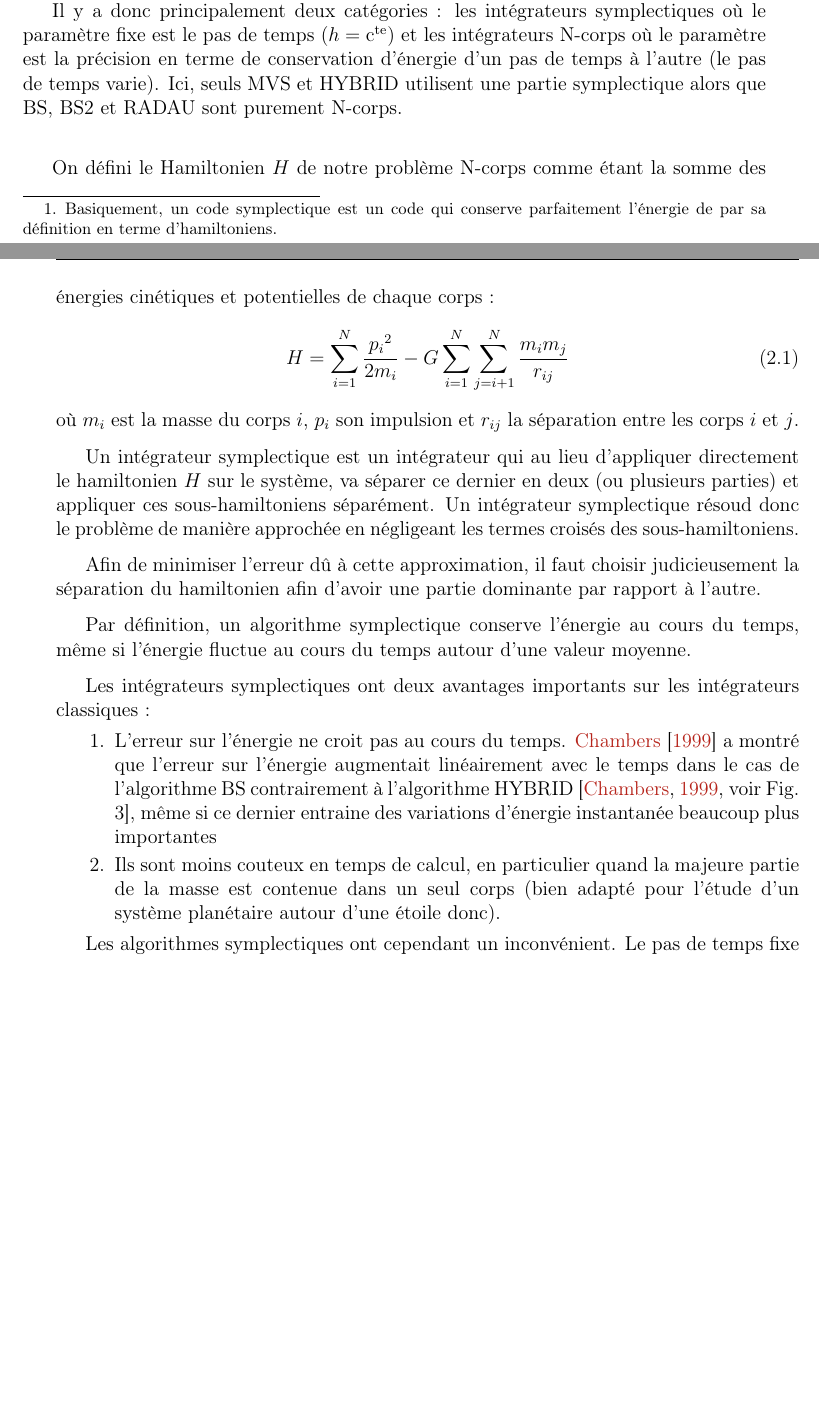
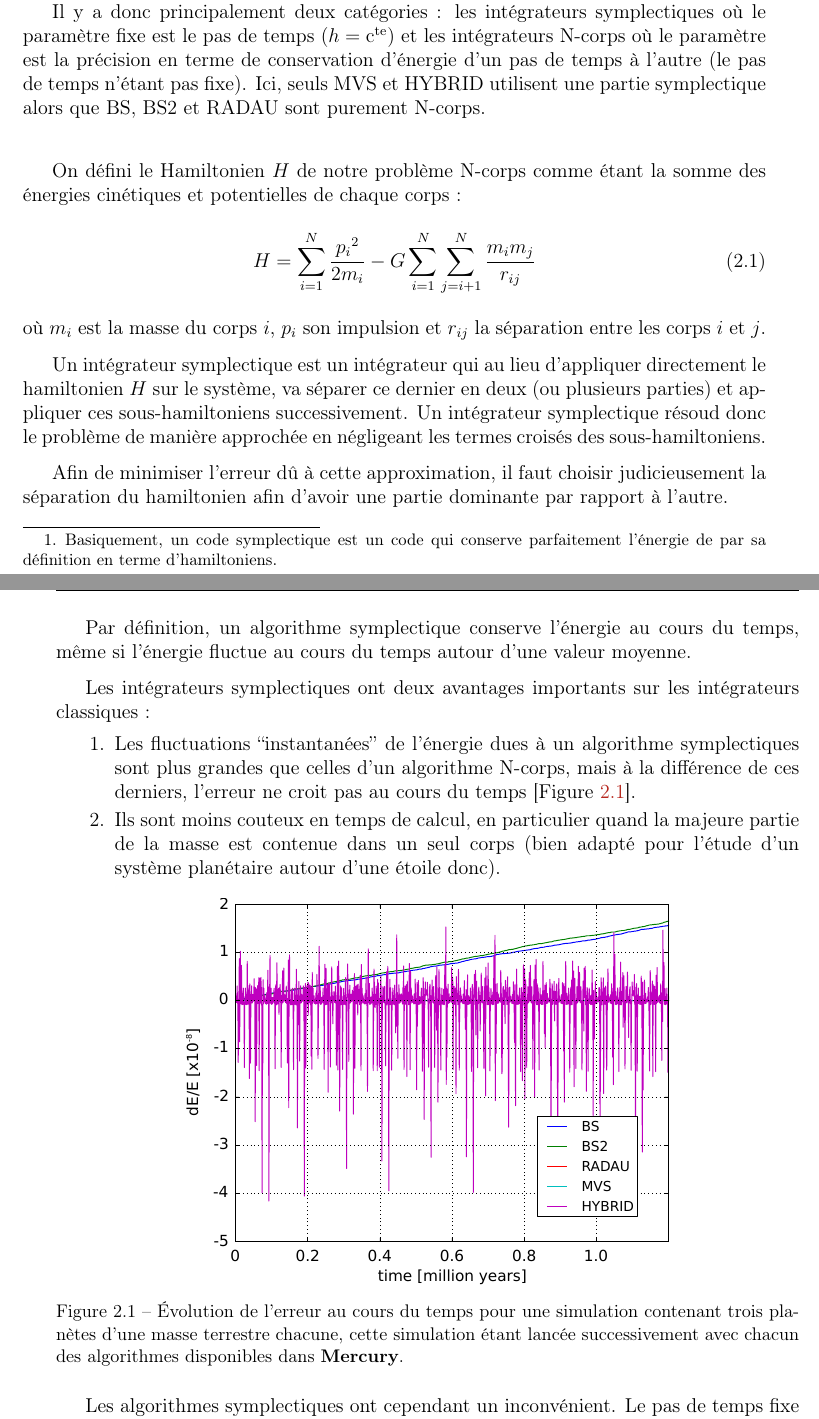
Before and after one commit to sanyaade-teachings/autiwa-tutorials, a LaTeX thesis (these/these.tex, which reads these/chapitres/02_code_N_corps.tex): two parts of pages 48 and 49 of 104, joined at a grey line, cut so that both start at the same text, the shorter picture padded with empty space. Compiled offline with pdfLaTeX.

Commit message:
these: adding a figure about energy conservation for the 5 algorithms available in Mercury

```diff
--- a/these/chapitres/02_code_N_corps.tex
+++ b/these/chapitres/02_code_N_corps.tex
@@ -35,7 +23,7 @@ Dans mercury, il y a cinq algorithmes différents à notre disposition :
 \item HYBRID \citep{chambers1999hybrid} : Ce code utilise MVS en temps normal, puis lors d'une rencontre proche, utilise BS2 afin de résoudre correctement les orbites.
 \end{itemize}
 
-Il y a donc principalement deux catégories : les intégrateurs symplectiques où le paramètre fixe est le pas de temps ($h=\cte$) et les intégrateurs N-corps où le paramètre est la précision en terme de conservation d'énergie d'un pas de temps à l'autre (le pas de temps varie). Ici, seuls MVS et HYBRID utilisent une partie symplectique alors que BS, BS2 et RADAU sont purement N-corps.
+Il y a donc principalement deux catégories : les intégrateurs symplectiques où le paramètre fixe est le pas de temps ($h=\cte$) et les intégrateurs N-corps où le paramètre est la précision en terme de conservation d'énergie d'un pas de temps à l'autre (le pas de temps n'étant pas fixe). Ici, seuls MVS et HYBRID utilisent une partie symplectique alors que BS, BS2 et RADAU sont purement N-corps.
 
 \bigskip
 
@@ -45,7 +33,7 @@ H &= \sum_{i=1}^N\frac{{p_i}^2}{2m_i} -G\sum_{i=1}^N\sum_{j=i+1}^N\frac{m_im_j}{
 \end{align}
 où $m_i$ est la masse du corps $i$, $p_i$ son impulsion et $r_{ij}$ la séparation entre les corps $i$ et $j$.
 
-Un intégrateur symplectique est un intégrateur qui au lieu d'appliquer directement le hamiltonien $H$ sur le système, va séparer ce dernier en deux (ou plusieurs parties) et appliquer ces sous-hamiltoniens séparément. Un intégrateur symplectique résoud donc le problème de manière approchée en négligeant les termes croisés des sous-hamiltoniens.
+Un intégrateur symplectique est un intégrateur qui au lieu d'appliquer directement le hamiltonien $H$ sur le système, va séparer ce dernier en deux (ou plusieurs parties) et appliquer ces sous-hamiltoniens successivement. Un intégrateur symplectique résoud donc le problème de manière approchée en négligeant les termes croisés des sous-hamiltoniens.
 
 Afin de minimiser l'erreur dû à cette approximation, il faut choisir judicieusement la séparation du hamiltonien afin d'avoir une partie dominante par rapport à l'autre.
 
@@ -53,9 +41,15 @@ Par définition, un algorithme symplectique conserve l'énergie au cours du temp
 
 Les intégrateurs symplectiques ont deux avantages importants sur les intégrateurs classiques :
 \begin{enumerate}
-\item L'erreur sur l'énergie ne croit pas au cours du temps. \cite{chambers1999hybrid} a montré que l'erreur sur l'énergie augmentait linéairement avec le temps dans le cas de l'algorithme BS contrairement à l'algorithme HYBRID \citep[voir Fig. 3]{chambers1999hybrid}, même si ce dernier entraine des variations d'énergie instantanée beaucoup plus importantes
+\item Les fluctuations \og instantanées\fg de l'énergie dues à un algorithme symplectiques sont plus grandes que celles d'un algorithme N-corps, mais à la différence de ces derniers, l'erreur ne croit pas au cours du temps \reffig{fig:energy_error}.
 \item Ils sont moins couteux en temps de calcul, en particulier quand la majeure partie de la masse est contenue dans un seul corps (bien adapté pour l'étude d'un système planétaire autour d'une étoile donc).
 \end{enumerate}
+
+\begin{figure}[htb]
+\centering
+\includegraphics[width=0.65\linewidth]{figure/energy_error.pdf}
+\caption{Évolution de l'erreur au cours du temps pour une simulation contenant trois planètes d'une masse terrestre chacune, cette simulation étant lancée successivement avec chacun des algorithmes disponibles dans \textbf{Mercury}.}\label{fig:energy_error}
+\end{figure}
 
 Les algorithmes symplectiques ont cependant un inconvénient. Le pas de temps fixe d'un intégrateur symplectique ne permet pas de résoudre correctement les rencontres proches entre les corps du système. Chaque fois que le pas de temps d'un algorithme symplectique est changé, son hamiltonien change aussi, et entraine une variation d'énergie du système (dont l'énergie va osciller autour d'une nouvelle valeur moyenne).
 
```
Also changed, not shown: these/figure/energy_error.pdf (added), these/figure/energy_error.svg (added), these/these.pdf, these/chapitres/02_code_N_corps.tex (30 more changed lines).
